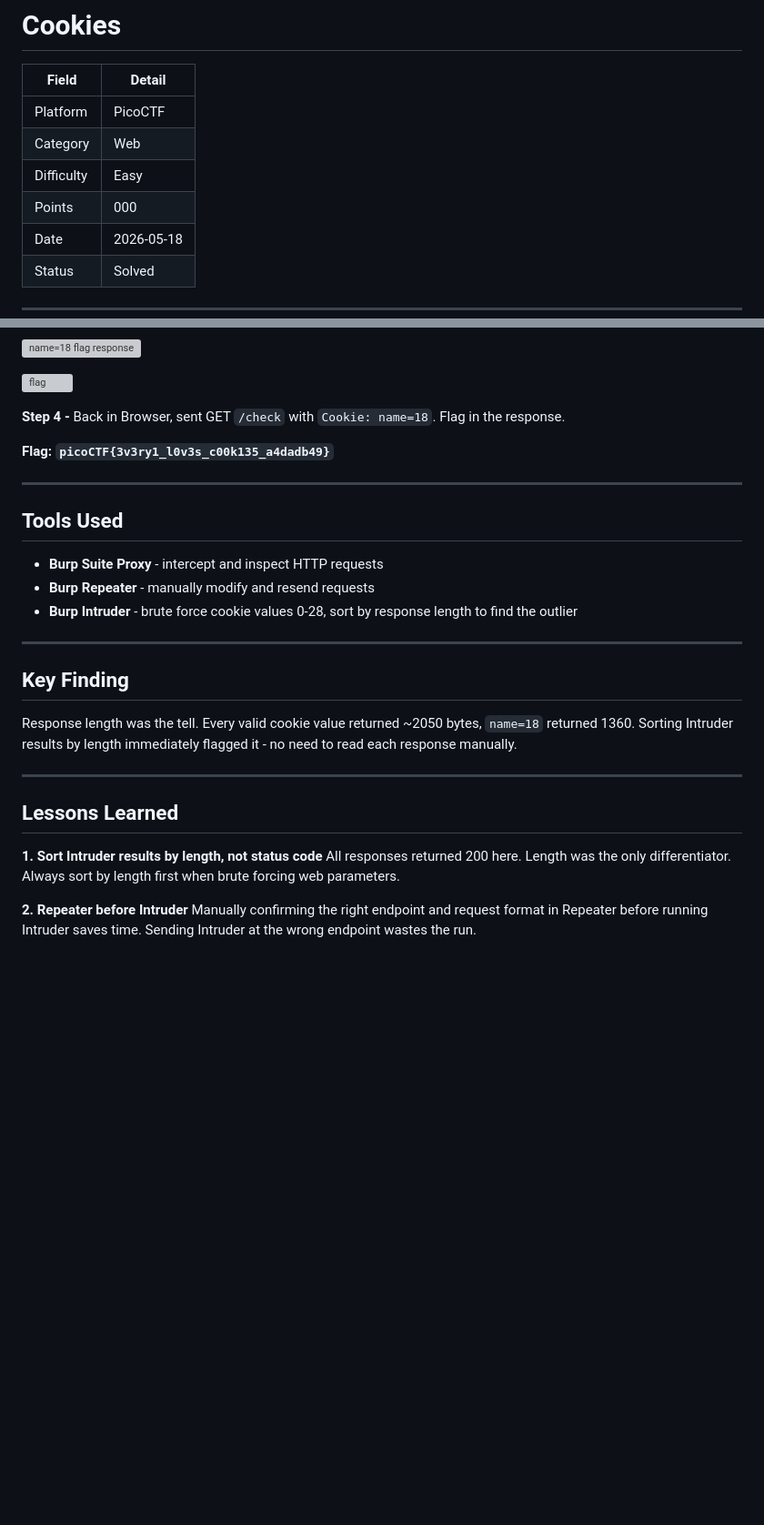
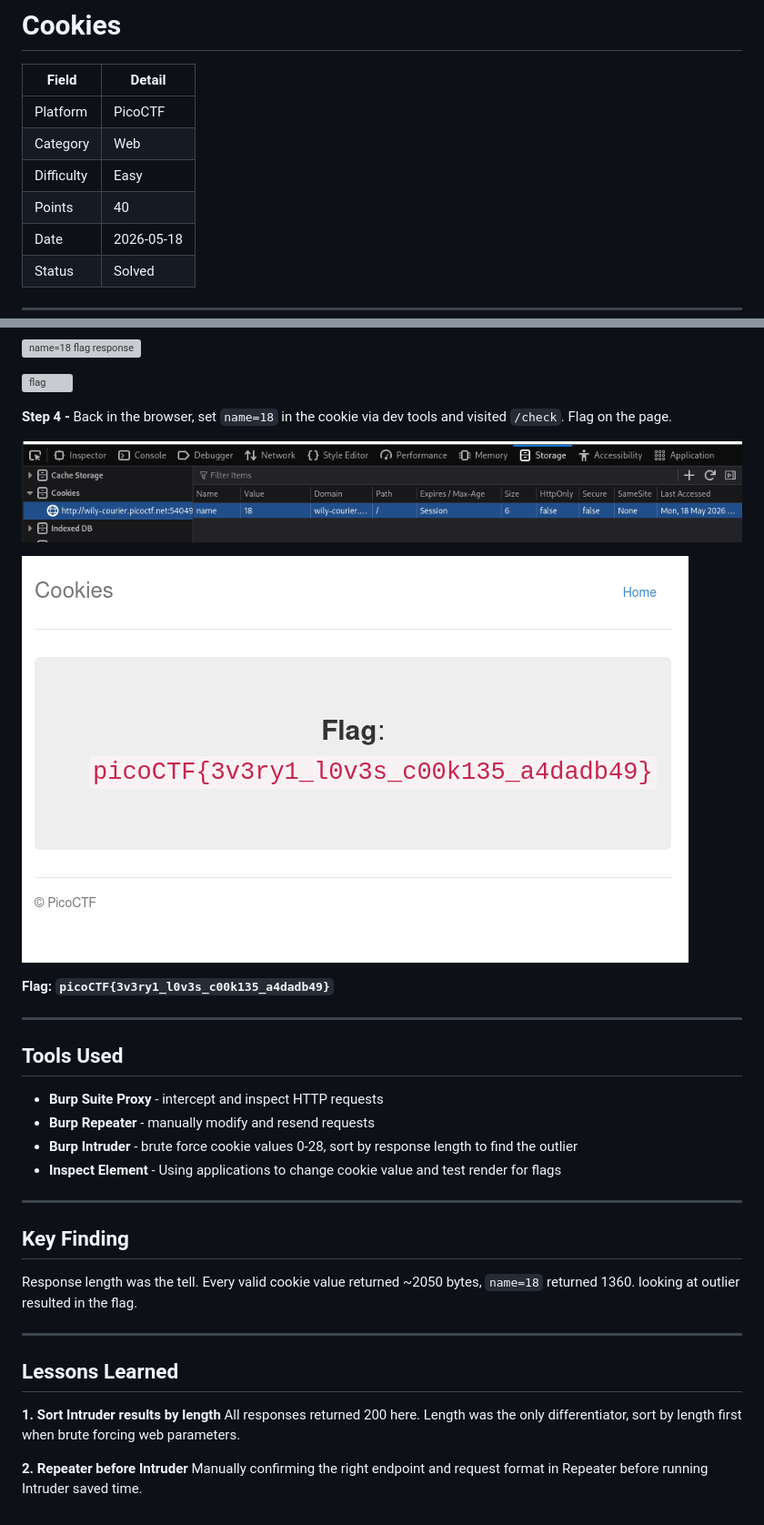
Before and after one commit to 223159756/Adi-CTF-Journey, a Markdown page: PicoCTF/PicoCTF - Cookies.md, 2 parts joined by grey strips. Shown: that part at 91% size. GitHub-like rendering; pictures changed too: Screenshots/Pasted image 20260518155426.png (added), Screenshots/Pasted image 20260518155445.png (added); blank space fills up the shorter version; grey boxes are pictures that could not be loaded.

Commit message:
vault backup: 2026-05-18 16:00:27

```diff
--- a/PicoCTF/PicoCTF - Cookies.md
+++ b/PicoCTF/PicoCTF - Cookies.md
@@ -5,7 +5,7 @@
 | Platform   | PicoCTF    |
 | Category   | Web        |
 | Difficulty | Easy       |
-| Points     | 000        |
+| Points     | 40         |
 | Date       | 2026-05-18 |
 | Status     | Solved     |
 
@@ -47,7 +47,11 @@ A web app with a form that takes a cookie name and returns a colour response bas
 
 ![flag](../Screenshots/Pasted%20image%2020260518152852.png)
 
-**Step 4 -** Back in Browser, sent GET `/check` with `Cookie: name=18`. Flag in the response.
+**Step 4 -** Back in the browser, set `name=18` in the cookie via dev tools and visited `/check`. Flag on the page.
+
+![browser cookie set to 18](../Screenshots/Pasted%20image%2020260518155426.png)
+
+![flag in browser](../Screenshots/Pasted%20image%2020260518155445.png)
 
 **Flag: `picoCTF{3v3ry1_l0v3s_c00k135_a4dadb49}`**
 
@@ -58,19 +62,20 @@ A web app with a form that takes a cookie name and returns a colour response bas
 - **Burp Suite Proxy** - intercept and inspect HTTP requests
 - **Burp Repeater** - manually modify and resend requests
 - **Burp Intruder** - brute force cookie values 0-28, sort by response length to find the outlier
+- **Inspect Element** - Using applications to change cookie value and test render for flags
 
 ---
 
 ## Key Finding
 
-Response length was the tell. Every valid cookie value returned ~2050 bytes, `name=18` returned 1360. Sorting Intruder results by length immediately flagged it - no need to read each response manually.
+Response length was the tell. Every valid cookie value returned ~2050 bytes, `name=18` returned 1360. looking at outlier resulted in the flag.
 
 ---
 
 ## Lessons Learned
 
-**1. Sort Intruder results by length, not status code**
-All responses returned 200 here. Length was the only differentiator. Always sort by length first when brute forcing web parameters.
+**1. Sort Intruder results by length**
+All responses returned 200 here. Length was the only differentiator, sort by length first when brute forcing web parameters.
 
 **2. Repeater before Intruder**
-Manually confirming the right endpoint and request format in Repeater before running Intruder saves time. Sending Intruder at the wrong endpoint wastes the run.
+Manually confirming the right endpoint and request format in Repeater before running Intruder saved time.
```
